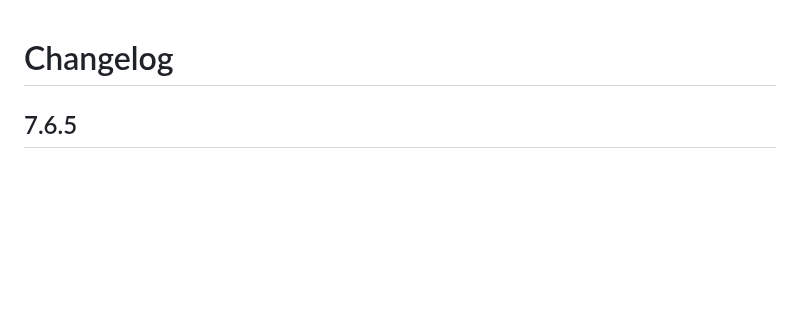
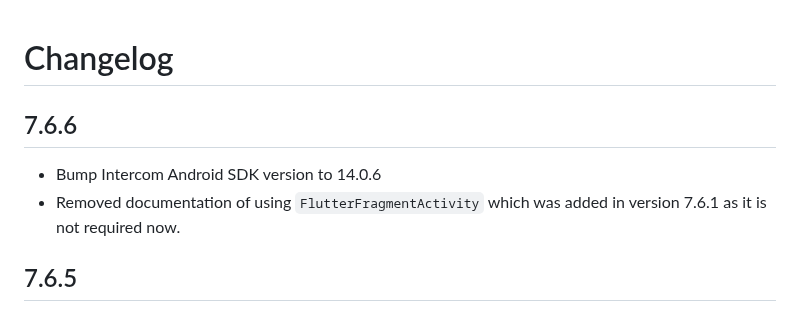
Before and after one commit to v3rm0n/intercom_flutter, a Markdown page: intercom_flutter/CHANGELOG.md, the part around the change. GitHub-like rendering; blank space fills up the shorter version.

Commit message:
Changelog

```diff
--- a/intercom_flutter/CHANGELOG.md
+++ b/intercom_flutter/CHANGELOG.md
@@ -1,4 +1,9 @@
 # Changelog
+
+## 7.6.6
+
+* Bump Intercom Android SDK version to 14.0.6
+* Removed documentation of using `FlutterFragmentActivity` which was added in version 7.6.1 as it is not required now.
 
 ## 7.6.5
 
```
